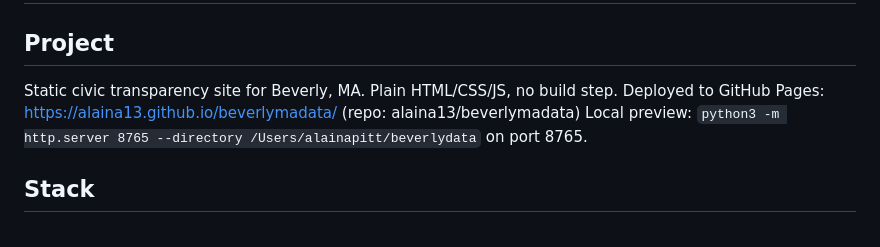
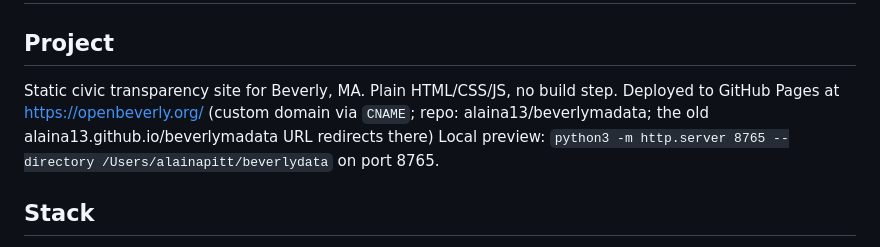
Before and after one commit to alaina13/beverlymadata, a Markdown page: CLAUDE.md, the part around the change. GitHub-like rendering.

Commit message:
chore: update deployed site address to openbeverly.org
Co-Authored-By: Claude Opus 5.5 <noreply@anthropic.com>

```diff
--- a/CLAUDE.md
+++ b/CLAUDE.md
@@ -3,7 +3,7 @@
 ## Project
 
 Static civic transparency site for Beverly, MA. Plain HTML/CSS/JS, no build step.
-Deployed to GitHub Pages: https://alaina13.github.io/beverlymadata/ (repo: alaina13/beverlymadata)
+Deployed to GitHub Pages at https://openbeverly.org/ (custom domain via `CNAME`; repo: alaina13/beverlymadata; the old alaina13.github.io/beverlymadata URL redirects there)
 Local preview: `python3 -m http.server 8765 --directory /Users/alainapitt/beverlydata` on port 8765.
 
 ## Stack
```
